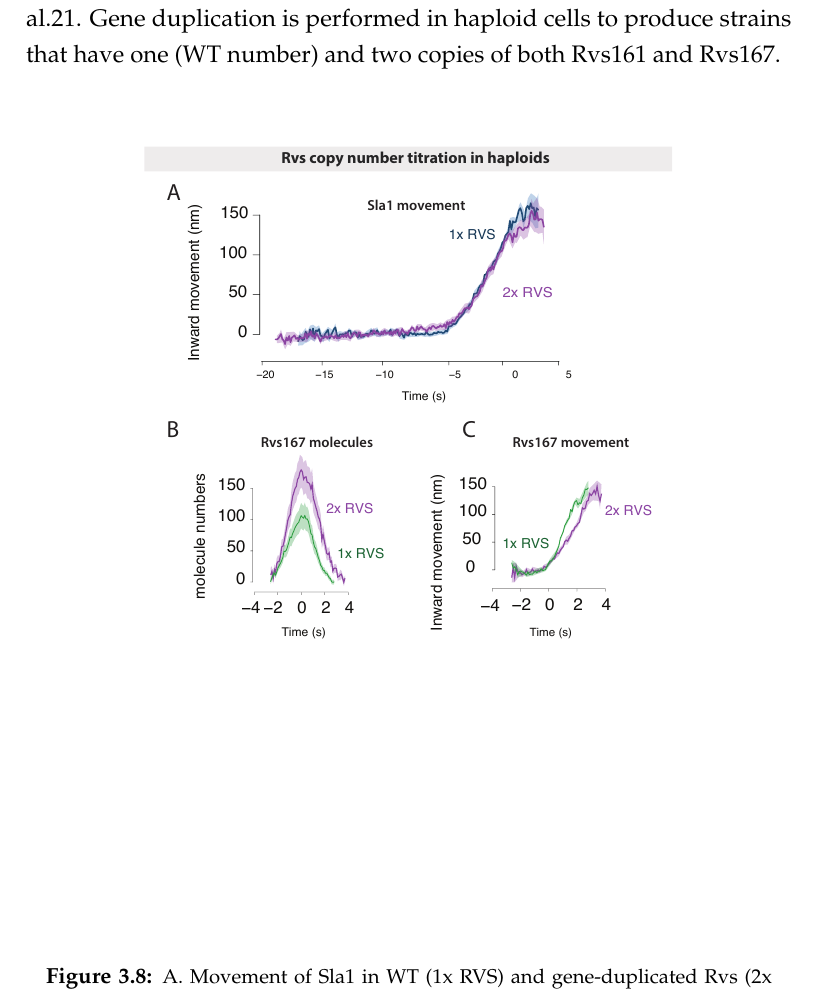
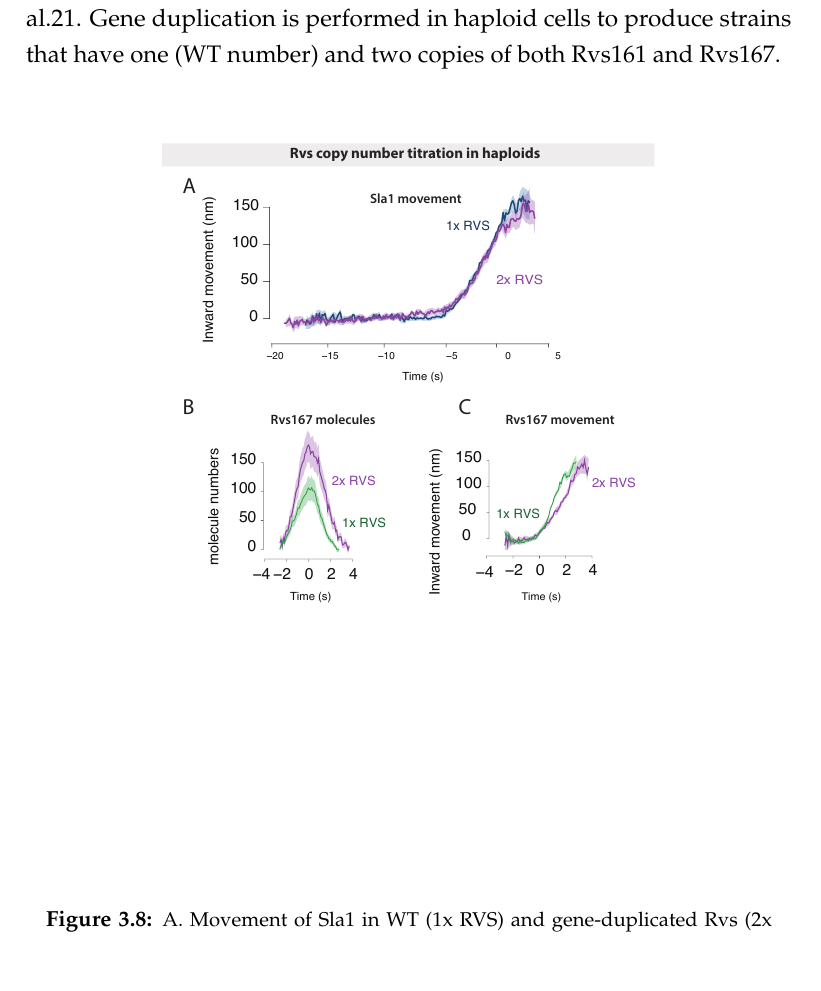
Before and after one commit to deepikaamenon/thesis_2021, a LaTeX thesis (main.tex, which reads Chapters/Results.tex): part of page 56 of 60, cut so that both start at the same text. Compiled offline with pdfLaTeX.

Commit message:
txs auto checkin

```diff
--- a/Chapters/Results.tex
+++ b/Chapters/Results.tex
@@ -202,7 +202,7 @@ While the lifetimes of Rvs167 in WT and BAR are similar, as are Sla1 lifetimes i
 
 				\begin{figure}[h]
 				\centering
-				\includegraphics[width=15cm,height=15cm,keepaspectratio]{figures/results_final/rvs_haploid}
+				\includegraphics[width=14cm,height=14cm,keepaspectratio]{figures/results_final/rvs_haploid}
 				\caption[Overexpression of the Rvs complex in haploid cells]
 					{A. Movement of Sla1 in WT (1x RVS) and gene-duplicated Rvs (2x RVS) cells. 1x RVS Sla1 is aligned so that time=0 (s) is scission time. 2x RVS Sla1 is shifted to move inwards at the same time.
 					B. Recruitment of Rvs167 to sites in WT (1x Rvs)  and gene-duplicated Rvs (2x RVS) cells.1x RVS is aligned so that time = 0 (s) is scission time. 2x RVS Sla1 is shifted to move inwards at the same time.
```
